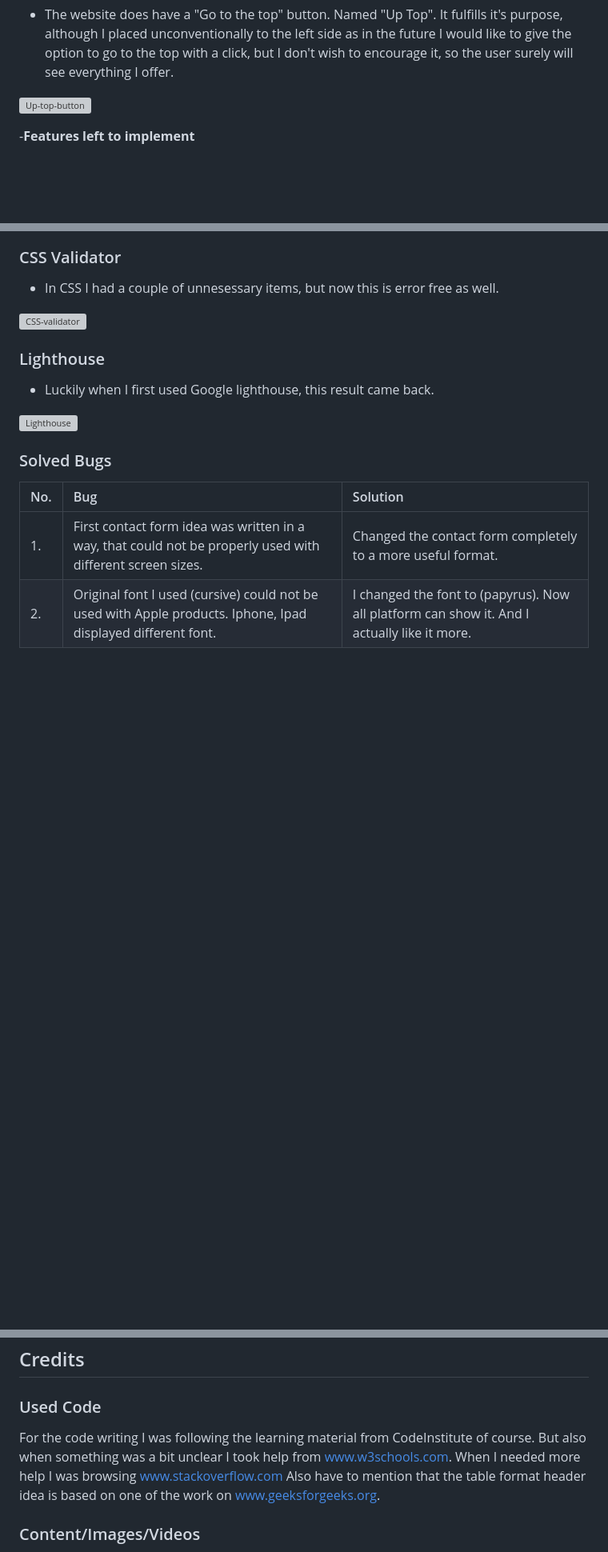
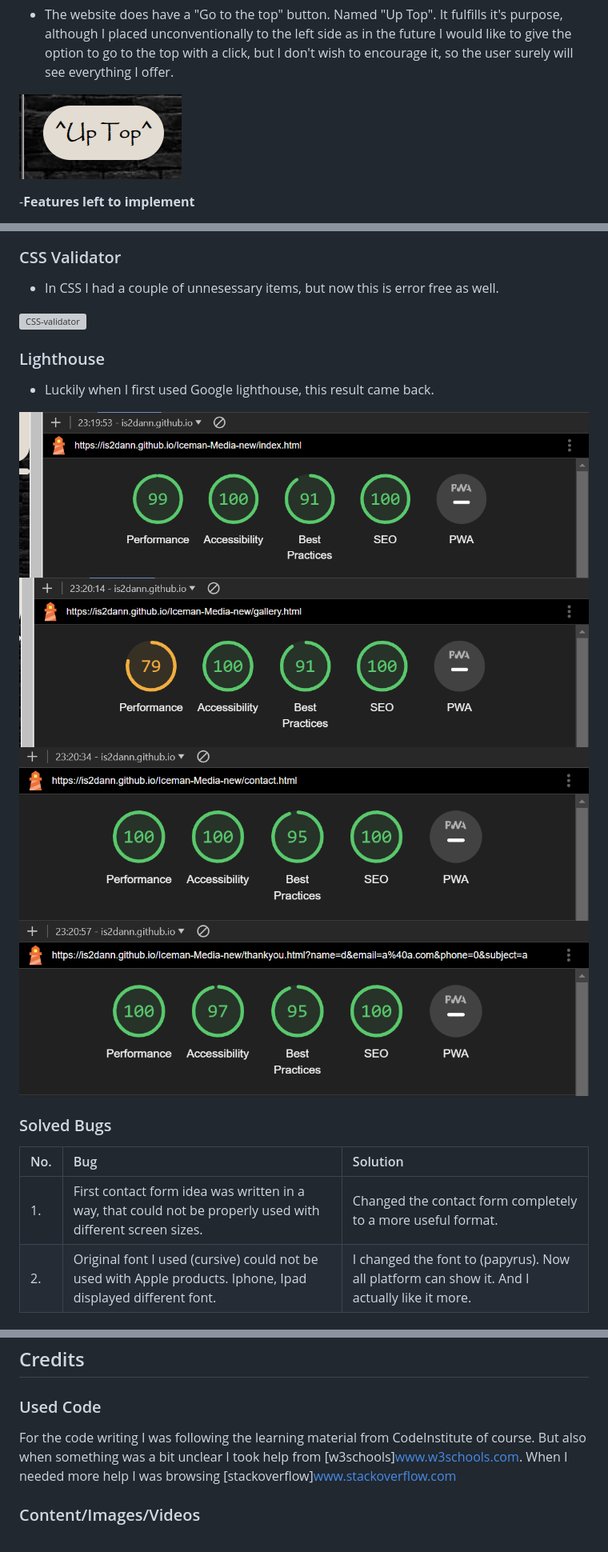
Before and after one commit to Is2dann/Iceman-Media-new, a Markdown page: README.md, 3 parts joined by grey strips. Shown at 80% size. Rendered like a GitHub page; blank space fills up the shorter version; grey boxes are pictures that could not be loaded.

```diff
--- a/README.md
+++ b/README.md
@@ -101,7 +100,7 @@ __Note: The font has been changed to Papyrus for compatibility reasons.__
 -__Top of the page button__
 * The website does have a "Go to the top" button. Named "Up Top". It fulfills it's purpose, although I placed unconventionally to the left side as in the future I would like to give the option to go to the top with a click, but I don't wish to encourage it, so the user surely will see everything I offer.
 
-![Up-top-button](Media/up-top-button.png)
+![Up-top-button](assets/media/up-top-button.png)
 
 -__Features left to implement__
 * Projects section will be longer and well presented with pictures about what will I be doing.
@@ -155,7 +157,10 @@ To Deploy the site using GitHub Pages:
 ### Lighthouse
 * Luckily when I first used Google lighthouse, this result came back.
 
-![Lighthouse](Media/lighthouse.png)
+![Lighthouse-index](assets/media/lighthouse-index.png)
+![Lighthouse-gallery](assets/media/lighthouse-gallery.png)
+![Lighthouse-contact](assets/media/lighthouse-contact.png)
+![Lighthouse-thankyou](assets/media/lighthouse-thankyou.png)
 
 ### Solved Bugs
 
@@ -172,9 +177,8 @@ The page has only one unsolved bug. At the "Videos" section the video itself goe
 
 ### Used Code
 
-For the code writing I was following the learning material from CodeInstitute of course. But also when something was a bit unclear I took help from www.w3schools.com.
-When I needed more help I was browsing www.stackoverflow.com
-Also have to mention that the table format header idea is based on one of the work on www.geeksforgeeks.org.
+For the code writing I was following the learning material from CodeInstitute of course. But also when something was a bit unclear I took help from [w3schools]www.w3schools.com.
+When I needed more help I was browsing [stackoverflow]www.stackoverflow.com
 
 ### Content/Images/Videos
 
```
Also changed, not shown: other parts of README.md (+25 -23 lines).
